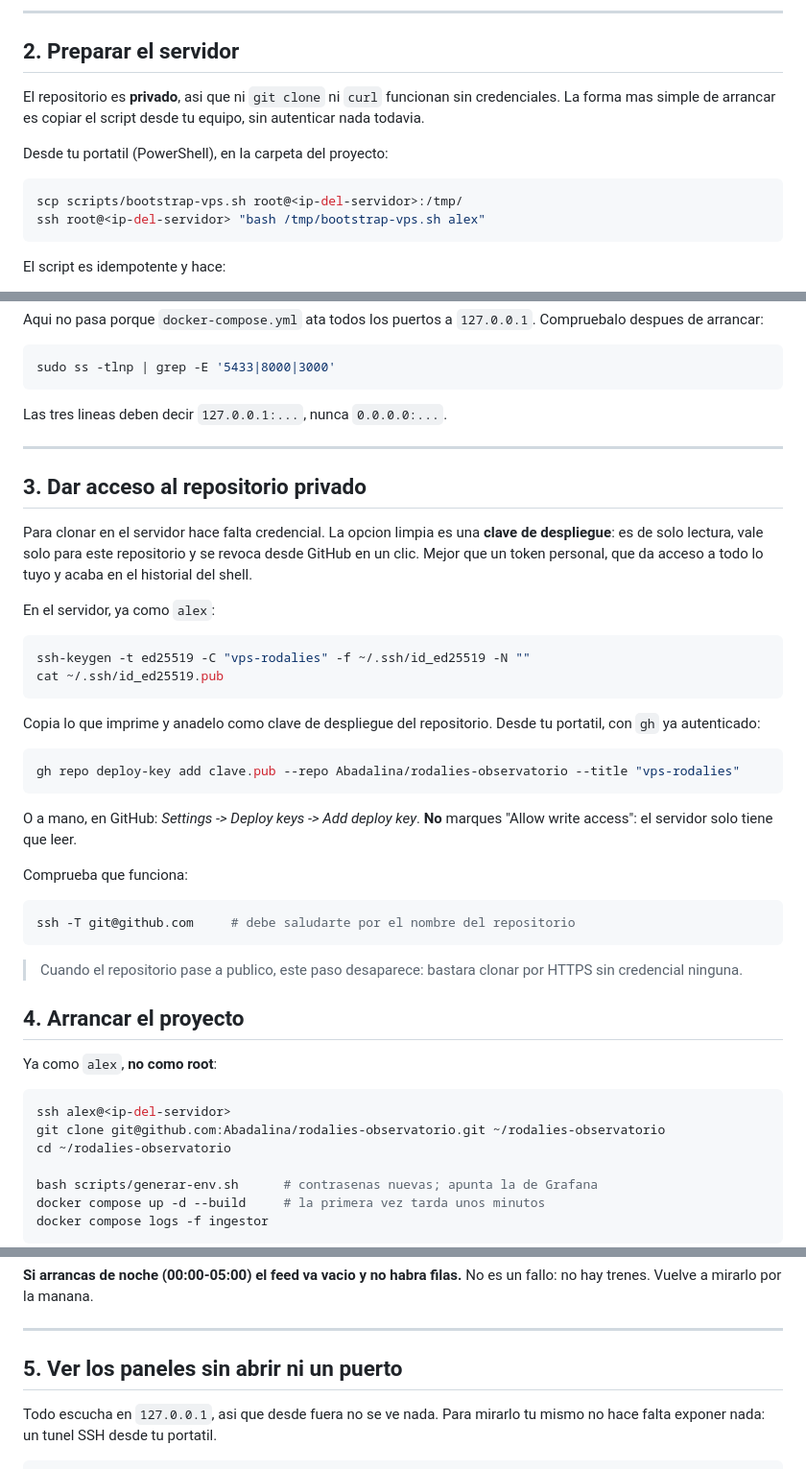
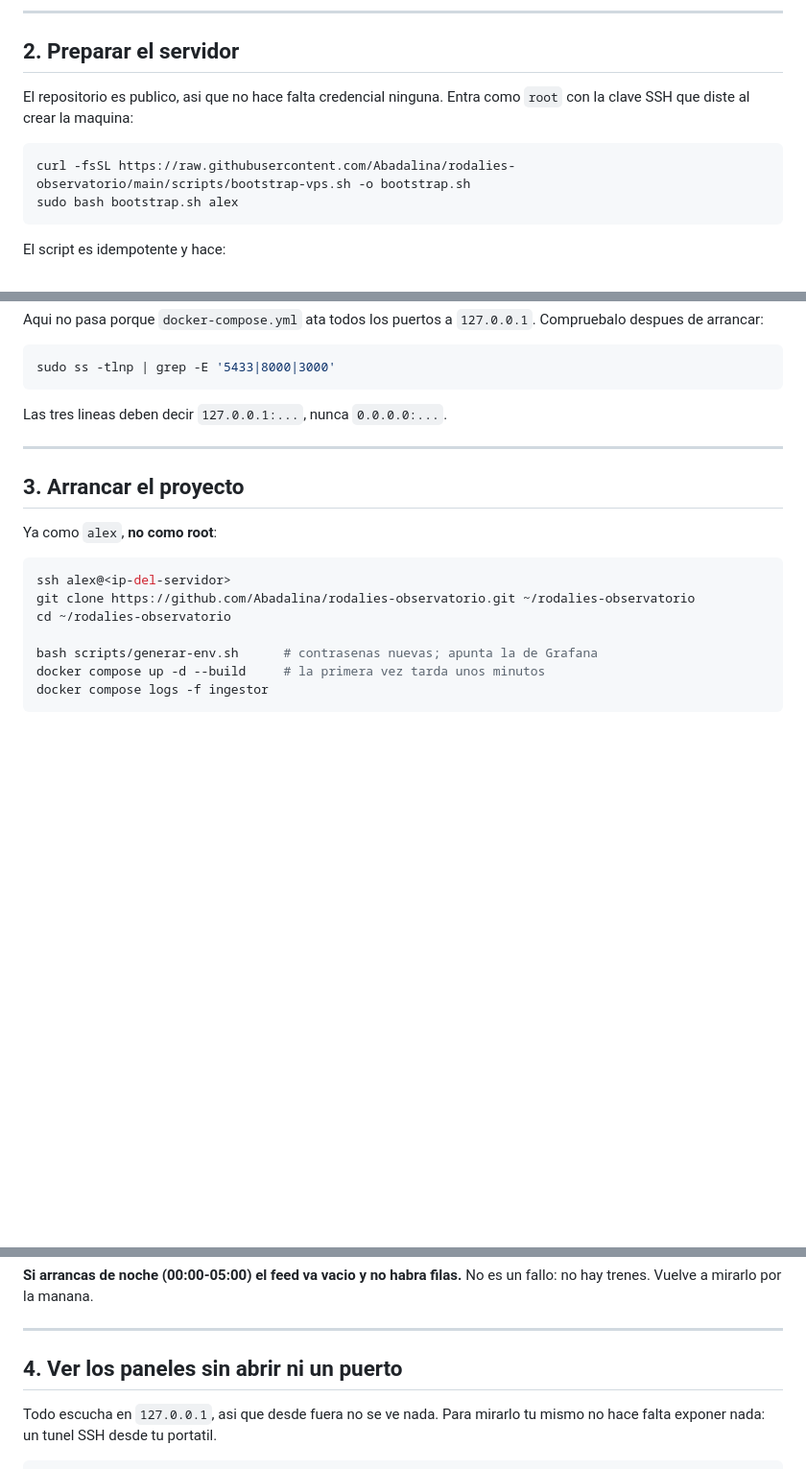
Before and after one commit to Abadalina/rodalies-observatorio, a Markdown page: docs/DESPLIEGUE.md, 3 parts joined by grey strips. Shown at 96% size. Drawn GitHub-style; blank space fills up the shorter version.

Commit message:
docs: el repositorio es publico, se simplifica el despliegue
Desaparece el paso de la clave de despliegue: el servidor clona por HTTPS
sin credencial y el script de aprovisionamiento se descarga con curl.

````diff
--- a/docs/DESPLIEGUE.md
+++ b/docs/DESPLIEGUE.md
@@ -57,15 +57,12 @@ minuto, no una web.
 
 ## 2. Preparar el servidor
 
-El repositorio es **privado**, asi que ni `git clone` ni `curl` funcionan sin
-credenciales. La forma mas simple de arrancar es copiar el script desde tu
-equipo, sin autenticar nada todavia.
+El repositorio es publico, asi que no hace falta credencial ninguna. Entra como
+`root` con la clave SSH que diste al crear la maquina:
 
-Desde tu portatil (PowerShell), en la carpeta del proyecto:
-
-```powershell
-scp scripts/bootstrap-vps.sh root@<ip-del-servidor>:/tmp/
-ssh root@<ip-del-servidor> "bash /tmp/bootstrap-vps.sh alex"
+```bash
+curl -fsSL https://raw.githubusercontent.com/Abadalina/rodalies-observatorio/main/scripts/bootstrap-vps.sh -o bootstrap.sh
+sudo bash bootstrap.sh alex
 ```
 
 El script es idempotente y hace:
@@ -110,46 +107,13 @@ Las tres lineas deben decir `127.0.0.1:...`, nunca `0.0.0.0:...`.
 
 ---
 
-## 3. Dar acceso al repositorio privado
-
-Para clonar en el servidor hace falta credencial. La opcion limpia es una
-**clave de despliegue**: es de solo lectura, vale solo para este repositorio y se
-revoca desde GitHub en un clic. Mejor que un token personal, que da acceso a
-todo lo tuyo y acaba en el historial del shell.
-
-En el servidor, ya como `alex`:
-
-```bash
-ssh-keygen -t ed25519 -C "vps-rodalies" -f ~/.ssh/id_ed25519 -N ""
-cat ~/.ssh/id_ed25519.pub
-```
-
-Copia lo que imprime y anadelo como clave de despliegue del repositorio. Desde tu
-portatil, con `gh` ya autenticado:
-
-```powershell
-gh repo deploy-key add clave.pub --repo Abadalina/rodalies-observatorio --title "vps-rodalies"
-```
-
-O a mano, en GitHub: *Settings -> Deploy keys -> Add deploy key*. **No** marques
-"Allow write access": el servidor solo tiene que leer.
-
-Comprueba que funciona:
-
-```bash
-ssh -T git@github.com     # debe saludarte por el nombre del repositorio
-```
-
-> Cuando el repositorio pase a publico, este paso desaparece: bastara clonar por
-> HTTPS sin credencial ninguna.
-
-## 4. Arrancar el proyecto
+## 3. Arrancar el proyecto
 
 Ya como `alex`, **no como root**:
 
 ```bash
 ssh alex@<ip-del-servidor>
-git clone git@github.com:Abadalina/rodalies-observatorio.git ~/rodalies-observatorio
+git clone https://github.com/Abadalina/rodalies-observatorio.git ~/rodalies-observatorio
 cd ~/rodalies-observatorio
 
 bash scripts/generar-env.sh      # contrasenas nuevas; apunta la de Grafana
@@ -180,7 +144,7 @@ un fallo: no hay trenes. Vuelve a mirarlo por la manana.
 
 ---
 
-## 5. Ver los paneles sin abrir ni un puerto
+## 4. Ver los paneles sin abrir ni un puerto
 
 Todo escucha en `127.0.0.1`, asi que desde fuera no se ve nada. Para mirarlo tu
 mismo no hace falta exponer nada: un tunel SSH desde tu portatil.
````
Also changed, not shown: other parts of docs/DESPLIEGUE.md (+5 -5 lines), CLAUDE.md (+3 -0 lines).
